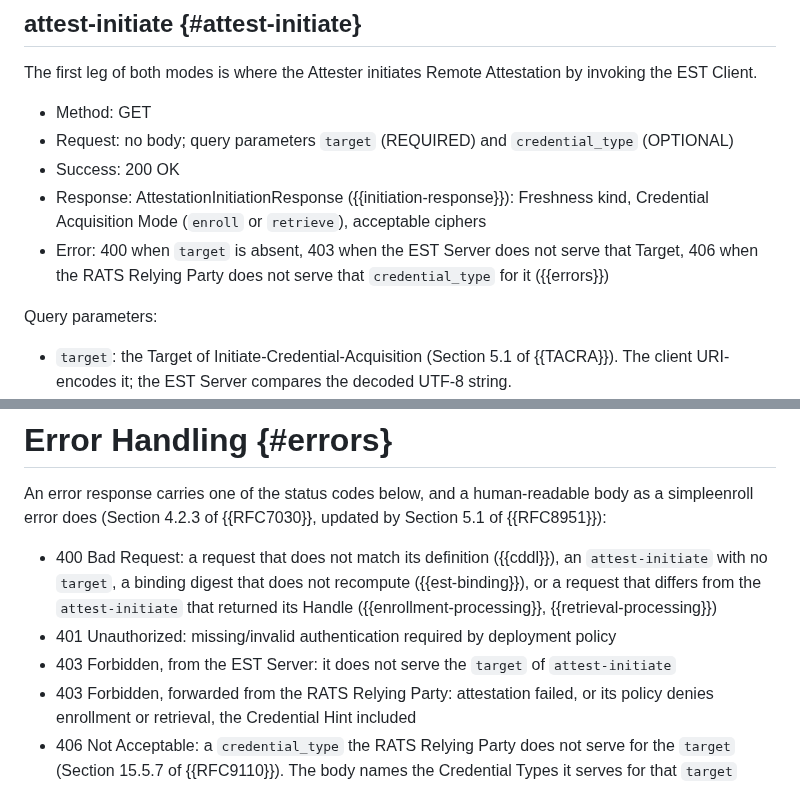
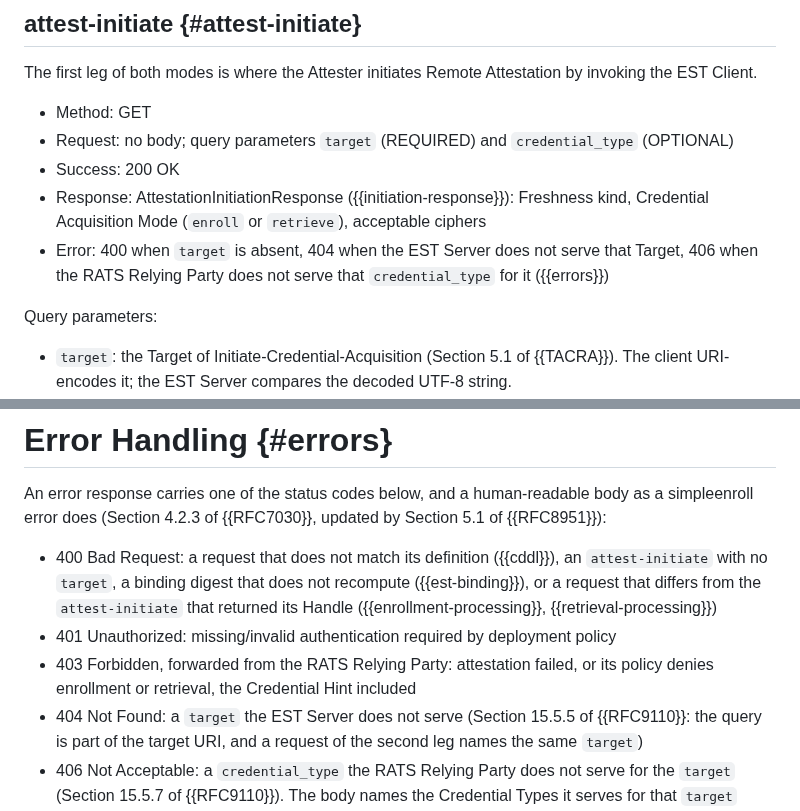
Before and after one commit to TheBankster/lamps-tacra-est, a Markdown page: draft-novak-lamps-tacra-est.md, 2 parts joined by grey strips. Rendered like a GitHub page.

Commit message:
404 for a target the EST Server does not serve: the query is part of the target URI
Signed-off-by: Serhii Nikolaichuk <nikolaichuk.s.f@gmail.com>

```diff
--- a/draft-novak-lamps-tacra-est.md
+++ b/draft-novak-lamps-tacra-est.md
@@ -236,7 +236,7 @@ The first leg of both modes is where the Attester initiates Remote Attestation b
 * Request: no body; query parameters `target` (REQUIRED) and `credential_type` (OPTIONAL)
 * Success: 200 OK
 * Response: AttestationInitiationResponse ({{initiation-response}}): Freshness kind, Credential Acquisition Mode (`enroll` or `retrieve`), acceptable ciphers
-* Error: 400 when `target` is absent, 403 when the EST Server does not serve that Target, 406 when the RATS Relying Party does not serve that `credential_type` for it ({{errors}})
+* Error: 400 when `target` is absent, 404 when the EST Server does not serve that Target, 406 when the RATS Relying Party does not serve that `credential_type` for it ({{errors}})
 
 Query parameters:
 
@@ -543,8 +543,8 @@ An error response carries one of the status codes below, and a human-readable bo
 
 * 400 Bad Request: a request that does not match its definition ({{cddl}}), an `attest-initiate` with no `target`, a binding digest that does not recompute ({{est-binding}}), or a request that differs from the `attest-initiate` that returned its Handle ({{enrollment-processing}}, {{retrieval-processing}})
 * 401 Unauthorized: missing/invalid authentication required by deployment policy
-* 403 Forbidden, from the EST Server: it does not serve the `target` of `attest-initiate`
 * 403 Forbidden, forwarded from the RATS Relying Party: attestation failed, or its policy denies enrollment or retrieval, the Credential Hint included
+* 404 Not Found: a `target` the EST Server does not serve (Section 15.5.5 of {{RFC9110}}: the query is part of the target URI, and a request of the second leg names the same `target`)
 * 406 Not Acceptable: a `credential_type` the RATS Relying Party does not serve for the `target` (Section 15.5.7 of {{RFC9110}}). The body names the Credential Types it serves for that `target`
 * 409 Conflict: Freshness Handle replay detected, a Handle that no `attest-initiate` returned or that has expired, or `present-epoch` marker has moved
 * 413 Content Too Large: a request larger than the server takes (Section 15.5.14 of {{RFC9110}})
```
